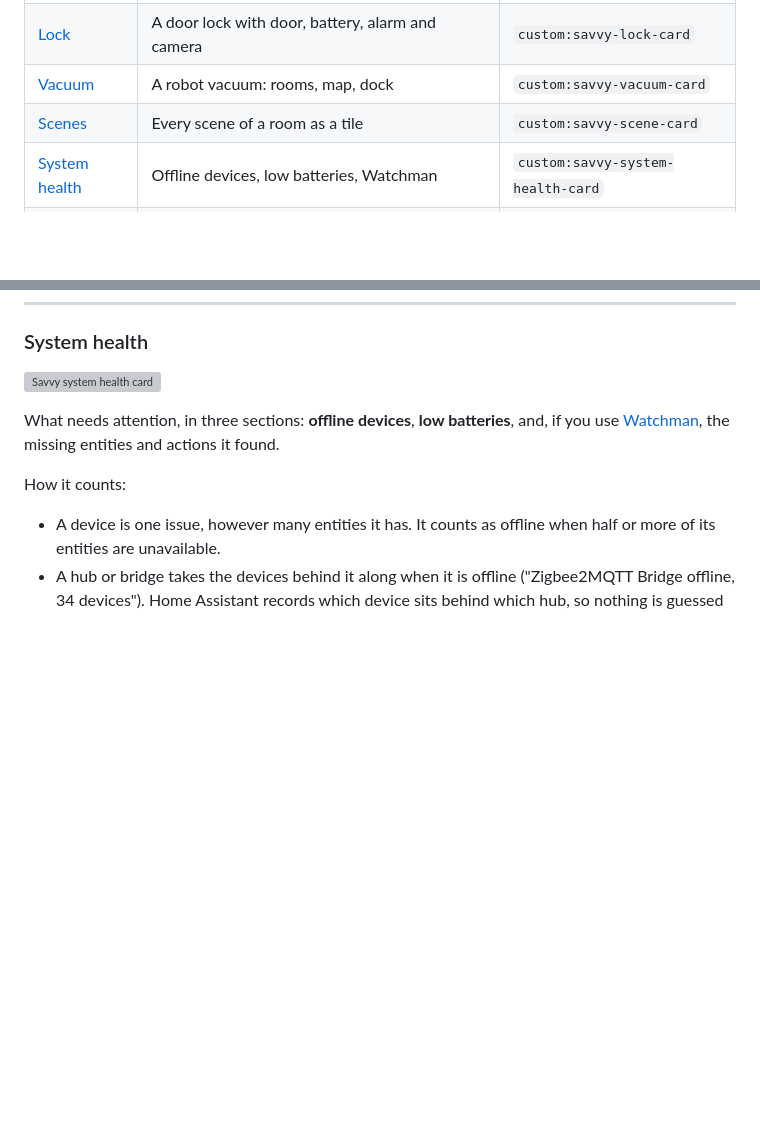
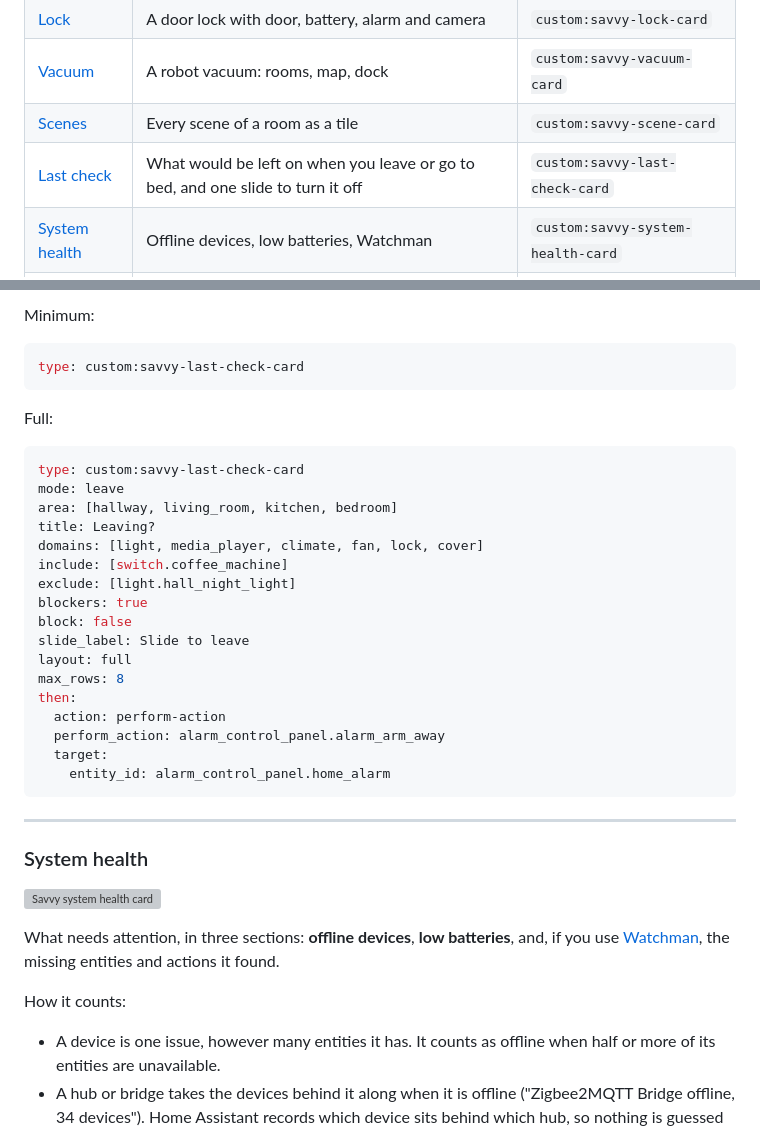
Before and after one commit to gabrielmazor/lovelace-savvy-cards, a Markdown page: README.md, 2 parts joined by grey strips. Rendered like a GitHub page; blank space fills up the shorter version; grey boxes are pictures that could not be loaded.

Commit message:
New card: Last check, the last look before you leave or go to bed (0.11.0)

````diff
--- a/README.md
+++ b/README.md
@@ -149,6 +149,7 @@ animations, light and dark themes, and honour reduced motion.
 | [Lock](#lock) | A door lock with door, battery, alarm and camera | `custom:savvy-lock-card` |
 | [Vacuum](#vacuum) | A robot vacuum: rooms, map, dock | `custom:savvy-vacuum-card` |
 | [Scenes](#scenes) | Every scene of a room as a tile | `custom:savvy-scene-card` |
+| [Last check](#last-check) | What would be left on when you leave or go to bed, and one slide to turn it off | `custom:savvy-last-check-card` |
 | [System health](#system-health) | Offline devices, low batteries, Watchman | `custom:savvy-system-health-card` |
 | [Entity](#entity) | One entity and the ones that go with it | `custom:savvy-entity-card` |
 | [Graph](#graph) | Number and state tiles with history | `custom:savvy-graph-card` |
@@ -937,3 +969,33 @@ navigation_path: /lovelace/scenes
+Minimum:
+
+```yaml
+type: custom:savvy-last-check-card
+```
+
+Full:
+
+```yaml
+type: custom:savvy-last-check-card
+mode: leave
+area: [hallway, living_room, kitchen, bedroom]
+title: Leaving?
+domains: [light, media_player, climate, fan, lock, cover]
+include: [switch.coffee_machine]
+exclude: [light.hall_night_light]
+blockers: true
+block: false
+slide_label: Slide to leave
+layout: full
+max_rows: 8
+then:
+  action: perform-action
+  perform_action: alarm_control_panel.alarm_arm_away
+  target:
+    entity_id: alarm_control_panel.home_alarm
+```
+
+---
+
 ### System health
 
 <picture><source media="(prefers-color-scheme: light)" srcset="docs/images/system-health-light.png"><img src="docs/images/system-health-dark.png" width="420" alt="Savvy system health card"></picture>
````
Also changed, not shown: other parts of README.md (+31 -0 lines), CHANGELOG.md (+10 -0 lines), docs/images/last-check-compact-dark.png (added), docs/images/last-check-compact-light.png (added), docs/images/last-check-dark.png (added), docs/images/last-check-light.png (added), 6 other files.
